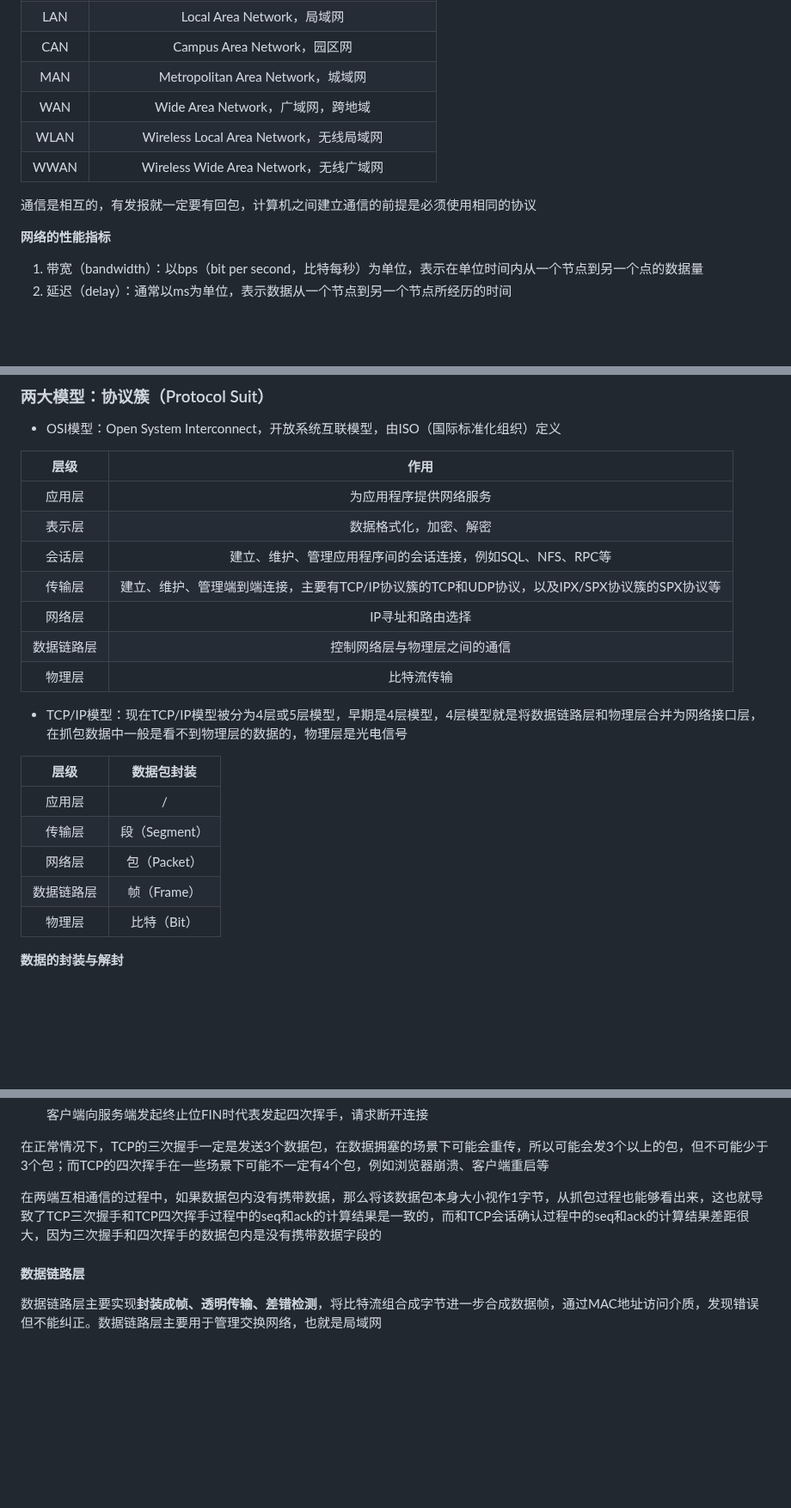
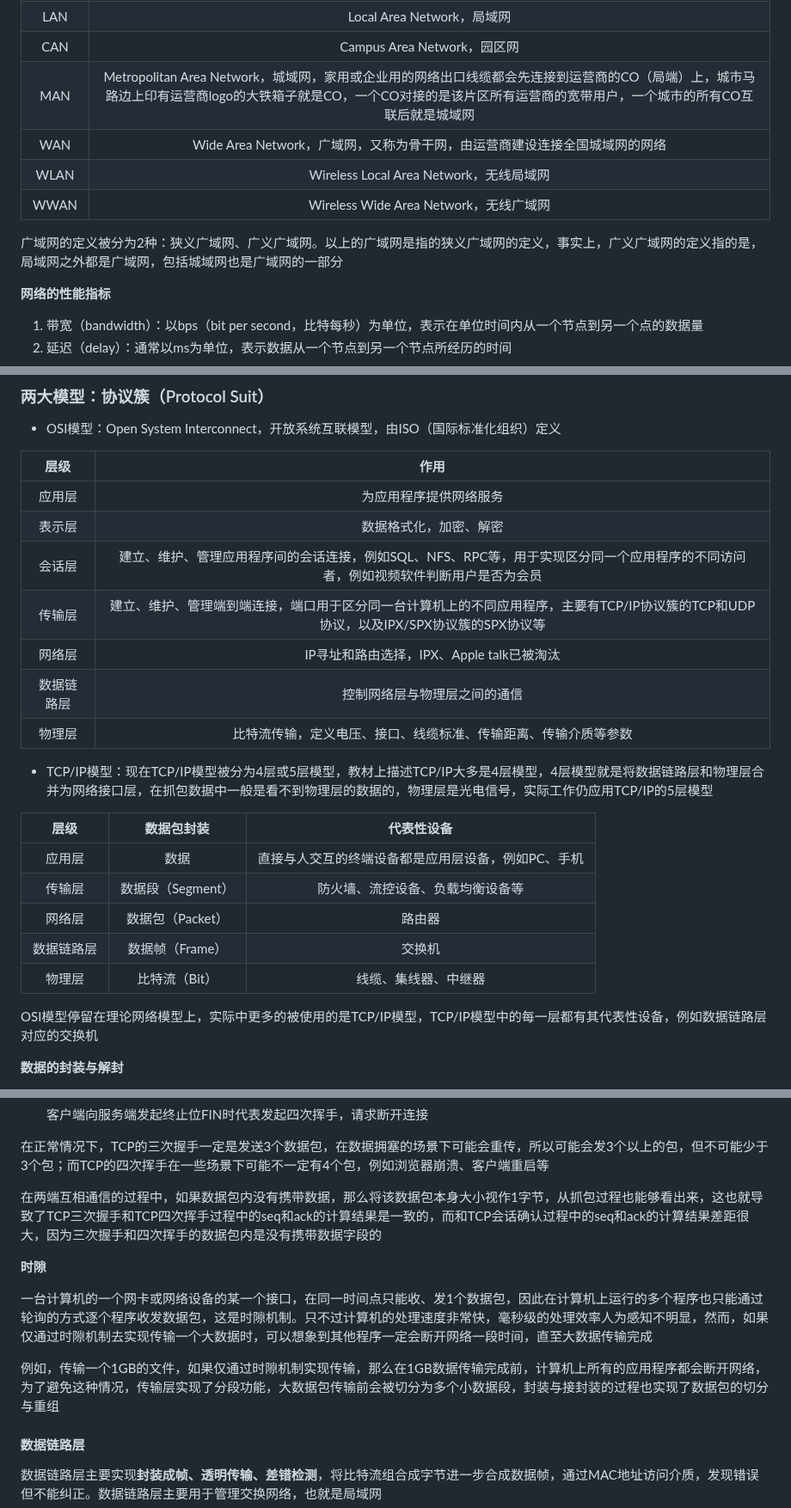
Before and after one commit to hebor/network, a Markdown page: HCIA/01.网络基本概念.md, 3 parts joined by grey strips. Shown at 86% size. Drawn GitHub-style; blank space fills up the shorter version.

Commit message:
补充网络基本知识

```diff
--- a/HCIA/01.网络基本概念.md
+++ b/HCIA/01.网络基本概念.md
@@ -32,12 +32,12 @@ ISP：Internet Service Providers，因特网服务提供商，向用户提供互
 |PAN|Personal Area Network，个域网，例如蓝牙、红外线遥控|
 |LAN|Local Area Network，局域网|
 |CAN|Campus Area Network，园区网|
-|MAN|Metropolitan Area Network，城域网|
-|WAN|Wide Area Network，广域网，跨地域|
+|MAN|Metropolitan Area Network，城域网，家用或企业用的网络出口线缆都会先连接到运营商的CO（局端）上，城市马路边上印有运营商logo的大铁箱子就是CO，一个CO对接的是该片区所有运营商的宽带用户，一个城市的所有CO互联后就是城域网|
+|WAN|Wide Area Network，广域网，又称为骨干网，由运营商建设连接全国城域网的网络|
 |WLAN|Wireless Local Area Network，无线局域网|
 |WWAN|Wireless Wide Area Network，无线广域网|
 
-通信是相互的，有发报就一定要有回包，计算机之间建立通信的前提是必须使用相同的协议
+广域网的定义被分为2种：狭义广域网、广义广域网。以上的广域网是指的狭义广域网的定义，事实上，广义广域网的定义指的是，局域网之外都是广域网，包括城域网也是广域网的一部分
 
 **网络的性能指标**
 
@@ -67,21 +67,23 @@ ISP：Internet Service Providers，因特网服务提供商，向用户提供互
 |:-:|:-:|
 |应用层|为应用程序提供网络服务|
 |表示层|数据格式化，加密、解密|
-|会话层|建立、维护、管理应用程序间的会话连接，例如SQL、NFS、RPC等|
-|传输层|建立、维护、管理端到端连接，主要有TCP/IP协议簇的TCP和UDP协议，以及IPX/SPX协议簇的SPX协议等|
-|网络层|IP寻址和路由选择|
+|会话层|建立、维护、管理应用程序间的会话连接，例如SQL、NFS、RPC等，用于实现区分同一个应用程序的不同访问者，例如视频软件判断用户是否为会员|
+|传输层|建立、维护、管理端到端连接，端口用于区分同一台计算机上的不同应用程序，主要有TCP/IP协议簇的TCP和UDP协议，以及IPX/SPX协议簇的SPX协议等|
+|网络层|IP寻址和路由选择，IPX、Apple talk已被淘汰|
 |数据链路层|控制网络层与物理层之间的通信|
-|物理层|比特流传输|
+|物理层|比特流传输，定义电压、接口、线缆标准、传输距离、传输介质等参数|
 
-- TCP/IP模型：现在TCP/IP模型被分为4层或5层模型，早期是4层模型，4层模型就是将数据链路层和物理层合并为网络接口层，在抓包数据中一般是看不到物理层的数据的，物理层是光电信号
+- TCP/IP模型：现在TCP/IP模型被分为4层或5层模型，教材上描述TCP/IP大多是4层模型，4层模型就是将数据链路层和物理层合并为网络接口层，在抓包数据中一般是看不到物理层的数据的，物理层是光电信号，实际工作仍应用TCP/IP的5层模型
 
-|层级|数据包封装|
-|:-:|:-:|
-|应用层|/|
-|传输层|段（Segment）|
-|网络层|包（Packet）|
-|数据链路层|帧（Frame）|
-|物理层|比特（Bit）|
+|层级|数据包封装|代表性设备|
+|:-:|:-:|:-:|
+|应用层|数据|直接与人交互的终端设备都是应用层设备，例如PC、手机|
+|传输层|数据段（Segment）|防火墙、流控设备、负载均衡设备等|
+|网络层|数据包（Packet）|路由器|
+|数据链路层|数据帧（Frame）|交换机|
+|物理层|比特流（Bit）|线缆、集线器、中继器|
+
+OSI模型停留在理论网络模型上，实际中更多的被使用的是TCP/IP模型，TCP/IP模型中的每一层都有其代表性设备，例如数据链路层对应的交换机
 
 **数据的封装与解封**
 
@@ -228,6 +230,12 @@ TCP报文与UDP报文结构
 
 在两端互相通信的过程中，如果数据包内没有携带数据，那么将该数据包本身大小视作1字节，从抓包过程也能够看出来，这也就导致了TCP三次握手和TCP四次挥手过程中的seq和ack的计算结果是一致的，而和TCP会话确认过程中的seq和ack的计算结果差距很大，因为三次握手和四次挥手的数据包内是没有携带数据字段的
 
+**时隙**
+
+一台计算机的一个网卡或网络设备的某一个接口，在同一时间点只能收、发1个数据包，因此在计算机上运行的多个程序也只能通过轮询的方式逐个程序收发数据包，这是时隙机制。只不过计算机的处理速度非常快，毫秒级的处理效率人为感知不明显，然而，如果仅通过时隙机制去实现传输一个大数据时，可以想象到其他程序一定会断开网络一段时间，直至大数据传输完成
+
+例如，传输一个1GB的文件，如果仅通过时隙机制实现传输，那么在1GB数据传输完成前，计算机上所有的应用程序都会断开网络，为了避免这种情况，传输层实现了分段功能，大数据包传输前会被切分为多个小数据段，封装与接封装的过程也实现了数据包的切分与重组
+
 #### 数据链路层
 
 数据链路层主要实现**封装成帧、透明传输、差错检测**，将比特流组合成字节进一步合成数据帧，通过MAC地址访问介质，发现错误但不能纠正。数据链路层主要用于管理交换网络，也就是局域网
```
Also changed, not shown: other parts of HCIA/01.网络基本概念.md (+3 -3 lines).
